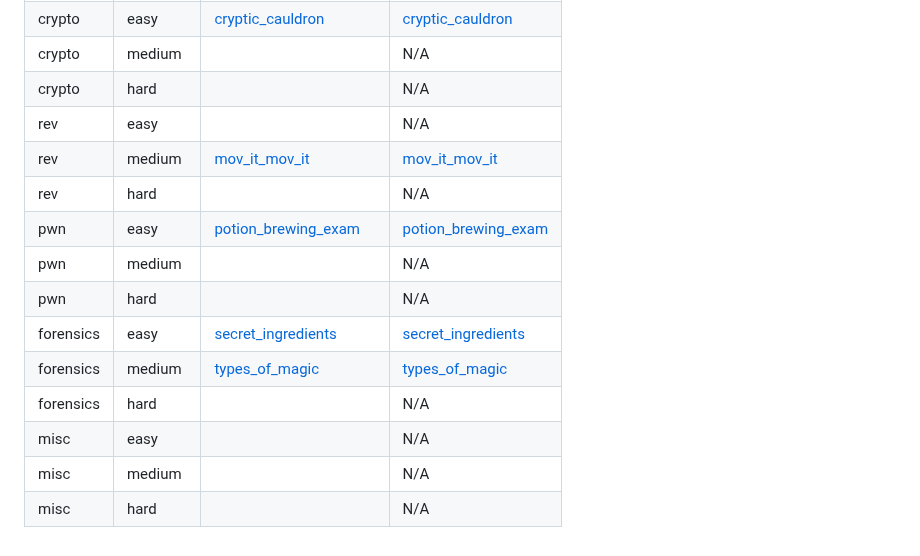
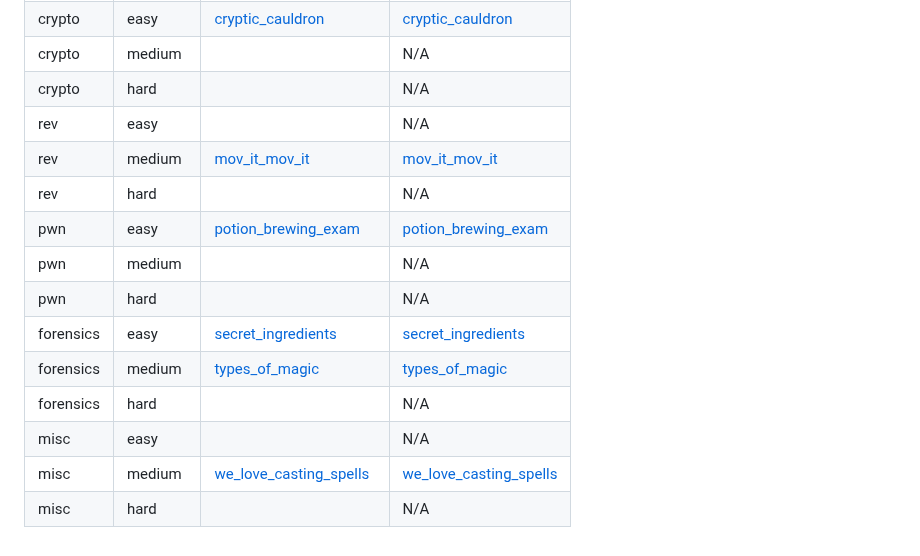
Before and after one commit to ZeroDay-AGH/cyber-kampus-ctf-24, a Markdown page: README.md, the part around the change. GitHub-like rendering.

Commit message:
Add misc (medium)

```diff
--- a/README.md
+++ b/README.md
@@ -11,7 +11,7 @@
 |   crypto    |    medium |                                                                       |                                     N/A                               |
 |   crypto    |    hard   |                                                                       |                                     N/A                               |
 |   rev    |    easy      |                                                                       |                                     N/A                               |
-|   rev    |    medium    | [mov_it_mov_it](mov_it_mov_it/writeup/writeup.md)                     | [mov_it_mov_it](mov_it_mov_it/release/mov_it_mov_it_90abdea564b0541d4a85cf413188cb2b165823d3d995020142c6d8c78ec59f59.zip)          |
+|   rev    |    medium    | [mov_it_mov_it](mov_it_mov_it/writeup/writeup.md)                     | [mov_it_mov_it](mov_it_mov_it/release/mov_it_mov_it_90abdea564b0541d4a85cf413188cb2b165823d3d995020142c6d8c78ec59f59.zip) |
 |   rev    |    hard      |                                                                       |                                     N/A                               |
 |   pwn    |    easy      | [potion_brewing_exam](potion_brewing_exam/writeup/README.md)          | [potion_brewing_exam](potion_brewing_exam/release/potion_brewing_exam_9fc3e0c9fbc6a2885dbb04a57a408101bfa63c41b5734ddf8817e7e3da980b2d.zip) |
 |   pwn    |    medium    |                                                                       |                                     N/A                               |
@@ -20,5 +20,5 @@
 |   forensics  |  medium  | [types_of_magic](types_of_magic/writeup/solution.md)                  | [types_of_magic](types_of_magic/release/types_of_magic_50575ccdba47bb3066f4d403de1a7018a27c2ede5f513aa8996750288f8782ce.zip) |
 |   forensics  |  hard    |                                                                       |                                     N/A                               |
 |   misc    |    easy     |                                                                       |                                     N/A                               |
-|   misc    |    medium   |                                                                       |                                     N/A                               |
+|   misc    |    medium   | [we_love_casting_spells](we_love_casting_spells/writeup/writeup.md)   | [we_love_casting_spells](we_love_casting_spells/release/we_love_casting_spells_98e9dcd4e9f320b1c5a906354a79bda20d50a6feb772c200be5d149b9a5e3eb3.zip)|
 |   misc    |    hard     |                                                                       |                                     N/A                               |
```
